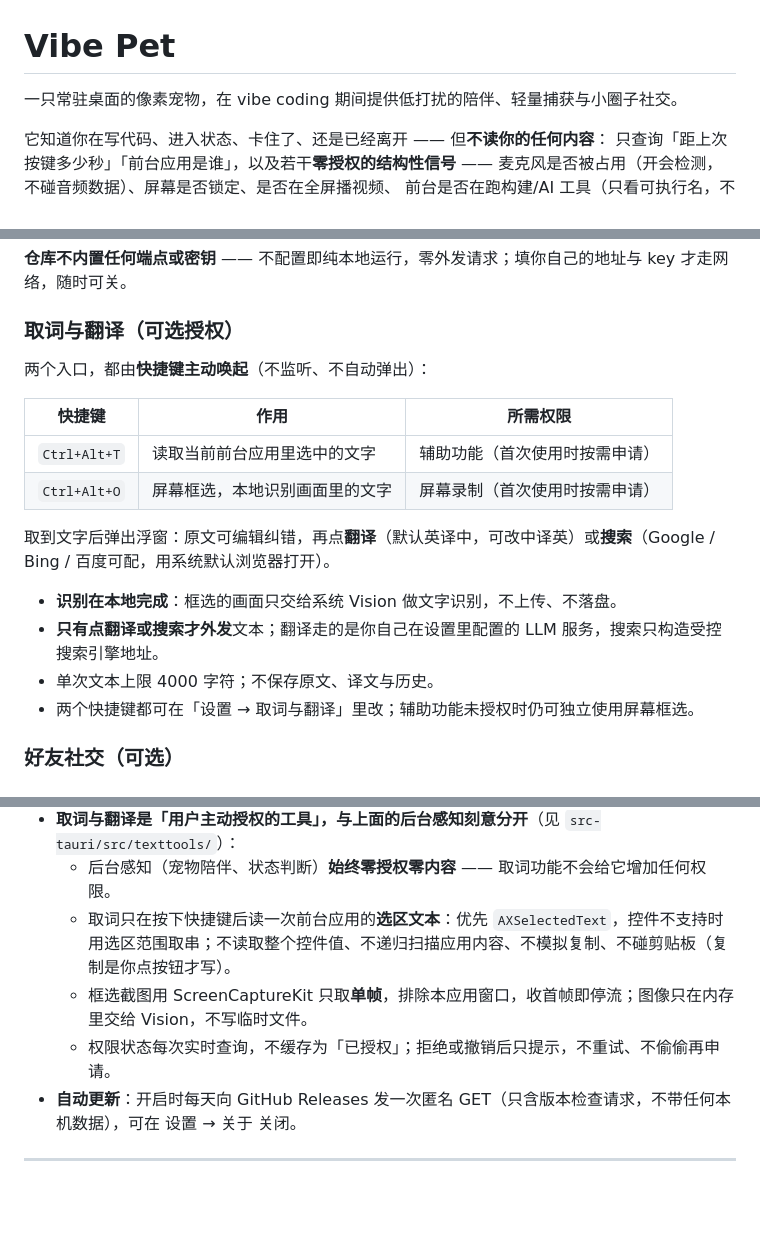
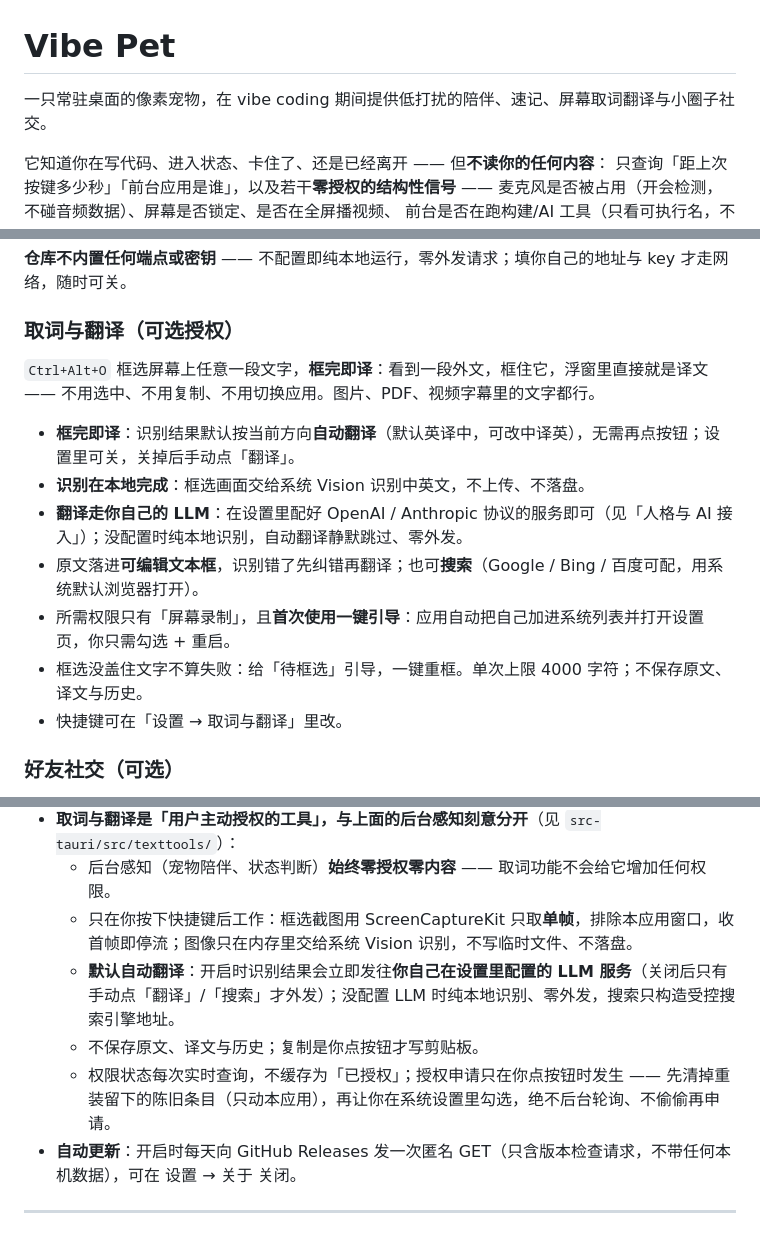
Before and after one commit to rylynn/vibe-woo, a Markdown page: README.md, 3 parts joined by grey strips. Rendered like a GitHub page; blank space fills up the shorter version.

Commit message:
docs(readme): 取词与翻译章节重写，强调框完即译
- 双入口表格（Ctrl+Alt+T 原生选区 / Ctrl+Alt+O 框选）收敛为框选 OCR
  单入口，与 1.2.0 下掉原生选区取词保持一致
- 翻译能力前置为主卖点：框完即译（默认英译中自动翻译）、本地识别、
  翻译走用户自配 LLM、原文可纠错、一键授权引导
- 隐私章节同步：删掉 AX 选区读取描述，改为自动翻译外发时机与
  授权申请只由用户点击触发
- 使用速查表补 Ctrl+Alt+O 一行；项目结构树补 texttools/ 模块

版本: 1.2.1

Co-Authored-By: Claude <noreply@anthropic.com>

```diff
--- a/README.md
+++ b/README.md
@@ -1,6 +1,6 @@
 # Vibe Pet
 
-一只常驻桌面的像素宠物，在 vibe coding 期间提供低打扰的陪伴、轻量捕获与小圈子社交。
+一只常驻桌面的像素宠物，在 vibe coding 期间提供低打扰的陪伴、速记、屏幕取词翻译与小圈子社交。
 
 它知道你在写代码、进入状态、卡住了、还是已经离开 —— 但**不读你的任何内容**：
 只查询「距上次按键多少秒」「前台应用是谁」，以及若干**零授权的结构性信号** ——
@@ -94,19 +94,15 @@
 
 ### 取词与翻译（可选授权）
 
-两个入口，都由**快捷键主动唤起**（不监听、不自动弹出）：
+`Ctrl+Alt+O` 框选屏幕上任意一段文字，**框完即译**：看到一段外文，框住它，浮窗里直接就是译文 —— 不用选中、不用复制、不用切换应用。图片、PDF、视频字幕里的文字都行。
 
-| 快捷键 | 作用 | 所需权限 |
-|---|---|---|
-| `Ctrl+Alt+T` | 读取当前前台应用里选中的文字 | 辅助功能（首次使用时按需申请） |
-| `Ctrl+Alt+O` | 屏幕框选，本地识别画面里的文字 | 屏幕录制（首次使用时按需申请） |
-
-取到文字后弹出浮窗：原文可编辑纠错，再点**翻译**（默认英译中，可改中译英）或**搜索**（Google / Bing / 百度可配，用系统默认浏览器打开）。
-
-- **识别在本地完成**：框选的画面只交给系统 Vision 做文字识别，不上传、不落盘。
-- **只有点翻译或搜索才外发**文本；翻译走的是你自己在设置里配置的 LLM 服务，搜索只构造受控搜索引擎地址。
-- 单次文本上限 4000 字符；不保存原文、译文与历史。
-- 两个快捷键都可在「设置 → 取词与翻译」里改；辅助功能未授权时仍可独立使用屏幕框选。
+- **框完即译**：识别结果默认按当前方向**自动翻译**（默认英译中，可改中译英），无需再点按钮；设置里可关，关掉后手动点「翻译」。
+- **识别在本地完成**：框选画面交给系统 Vision 识别中英文，不上传、不落盘。
+- **翻译走你自己的 LLM**：在设置里配好 OpenAI / Anthropic 协议的服务即可（见「人格与 AI 接入」）；没配置时纯本地识别，自动翻译静默跳过、零外发。
+- 原文落进**可编辑文本框**，识别错了先纠错再翻译；也可**搜索**（Google / Bing / 百度可配，用系统默认浏览器打开）。
+- 所需权限只有「屏幕录制」，且**首次使用一键引导**：应用自动把自己加进系统列表并打开设置页，你只需勾选 + 重启。
+- 框选没盖住文字不算失败：给「待框选」引导，一键重框。单次上限 4000 字符；不保存原文、译文与历史。
+- 快捷键可在「设置 → 取词与翻译」里改。
 
 ### 好友社交（可选）
 
@@ -397,9 +394,10 @@ defaults read /Applications/vibe-pet.app/Contents/Info.plist CFBundleShortVersio
 - 速记与 LLM 请求都只在你主动使用时发生，且可完全关闭（关掉即纯本地运行）。
 - **取词与翻译是「用户主动授权的工具」，与上面的后台感知刻意分开**（见 `src-tauri/src/texttools/`）：
   - 后台感知（宠物陪伴、状态判断）**始终零授权零内容** —— 取词功能不会给它增加任何权限。
-  - 取词只在按下快捷键后读一次前台应用的**选区文本**：优先 `AXSelectedText`，控件不支持时用选区范围取串；不读取整个控件值、不递归扫描应用内容、不模拟复制、不碰剪贴板（复制是你点按钮才写）。
-  - 框选截图用 ScreenCaptureKit 只取**单帧**，排除本应用窗口，收首帧即停流；图像只在内存里交给 Vision，不写临时文件。
-  - 权限状态每次实时查询，不缓存为「已授权」；拒绝或撤销后只提示，不重试、不偷偷再申请。
+  - 只在你按下快捷键后工作：框选截图用 ScreenCaptureKit 只取**单帧**，排除本应用窗口，收首帧即停流；图像只在内存里交给系统 Vision 识别，不写临时文件、不落盘。
+  - **默认自动翻译**：开启时识别结果会立即发往**你自己在设置里配置的 LLM 服务**（关闭后只有手动点「翻译」/「搜索」才外发）；没配置 LLM 时纯本地识别、零外发，搜索只构造受控搜索引擎地址。
+  - 不保存原文、译文与历史；复制是你点按钮才写剪贴板。
+  - 权限状态每次实时查询，不缓存为「已授权」；授权申请只在你点按钮时发生 —— 先清掉重装留下的陈旧条目（只动本应用），再让你在系统设置里勾选，绝不后台轮询、不偷偷再申请。
 - **自动更新**：开启时每天向 GitHub Releases 发一次匿名 GET（只含版本检查请求，不带任何本机数据），可在 设置 → 关于 关闭。
 
 ---
```
Also changed, not shown: other parts of README.md (+2 -0 lines).
